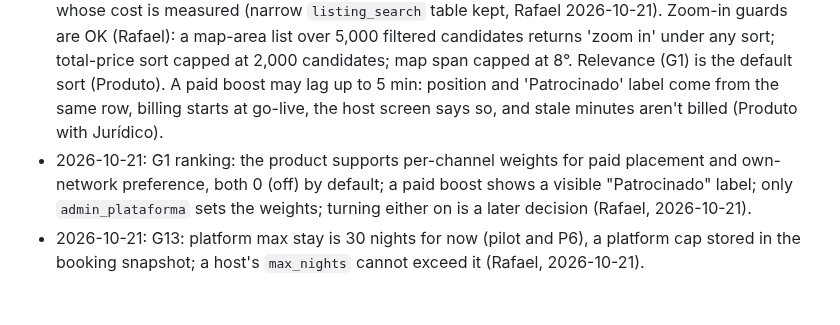
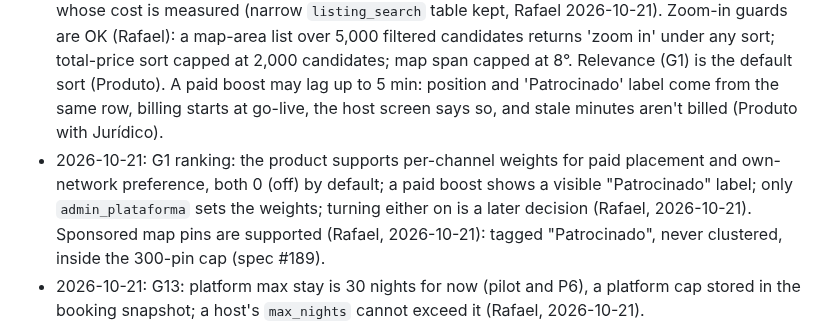
Before and after one commit to rieiro/casalivre, a Markdown page: docs/decisions.md, the part around the change. Drawn GitHub-style; blank space fills up the shorter version.

Commit message:
docs(decisions): sponsored map pins supported (Rafael)

```diff
--- a/docs/decisions.md
+++ b/docs/decisions.md
@@ -35,7 +35,7 @@ One line per decision in force, newest first within each area. A superseded deci
 
 ## Product
 - 2026-10-21: Search sorts and filters (ADR 001 §12, `docs/adr/001-busca-sql-paginada.md`): every sort uses keyset pagination over scores precomputed on write or by a Valkey job, never per request; 6 search indexes regardless of channel count, plus the write-path primary key `listing_search_pkey` whose cost is measured (narrow `listing_search` table kept, Rafael 2026-10-21). Zoom-in guards are OK (Rafael): a map-area list over 5,000 filtered candidates returns 'zoom in' under any sort; total-price sort capped at 2,000 candidates; map span capped at 8°. Relevance (G1) is the default sort (Produto). A paid boost may lag up to 5 min: position and 'Patrocinado' label come from the same row, billing starts at go-live, the host screen says so, and stale minutes aren't billed (Produto with Jurídico).
-- 2026-10-21: G1 ranking: the product supports per-channel weights for paid placement and own-network preference, both 0 (off) by default; a paid boost shows a visible "Patrocinado" label; only `admin_plataforma` sets the weights; turning either on is a later decision (Rafael, 2026-10-21).
+- 2026-10-21: G1 ranking: the product supports per-channel weights for paid placement and own-network preference, both 0 (off) by default; a paid boost shows a visible "Patrocinado" label; only `admin_plataforma` sets the weights; turning either on is a later decision (Rafael, 2026-10-21). Sponsored map pins are supported (Rafael, 2026-10-21): tagged "Patrocinado", never clustered, inside the 300-pin cap (spec #189).
 - 2026-10-21: G13: platform max stay is 30 nights for now (pilot and P6), a platform cap stored in the booking snapshot; a host's `max_nights` cannot exceed it (Rafael, 2026-10-21).
 - 2026-10-21: D1 approved: management tree of free depth plus separate storefront channels (Group -> Organization + Channel), Sprint 5 (P2a); group domains and themes move to the channel.
 - 2026-10-21: Channel membership: a channel manager may remove an owner's property from their channel without the owner's consent, but it is never deleted or hidden from the platform; the owner gets a notice and an audit log entry. Adding a property to a channel needs the owner's consent. New properties are ON by default only in the casalivre marketplace (own storefront); every other organization's or partner's channel needs the owner's opt-in, with no automatic inclusion of a node's new properties (Rafael, 2026-10-21).
```
